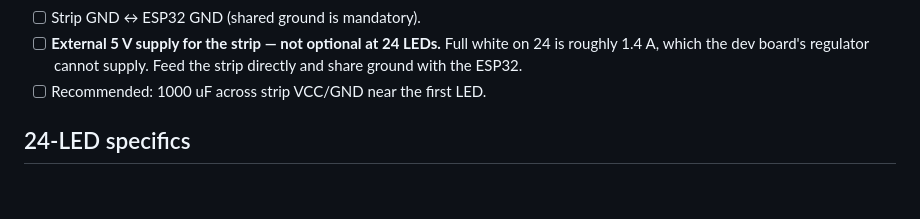
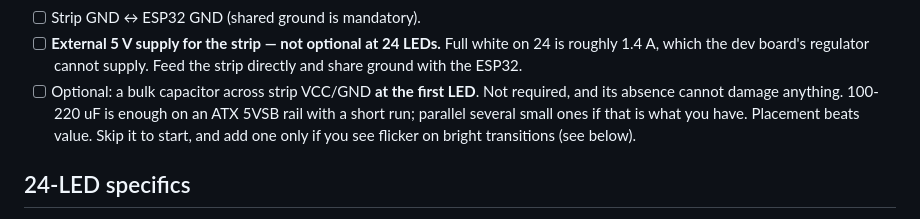
Before and after one commit to Bajerskov/bc250-dualshock, a Markdown page: docs/LED-BAR-BENCH-CHECKLIST.md, the part around the change. GitHub-like rendering; blank space fills up the shorter version.

```diff
--- a/docs/LED-BAR-BENCH-CHECKLIST.md
+++ b/docs/LED-BAR-BENCH-CHECKLIST.md
@@ -41,7 +41,11 @@ Your strip is **24 LEDs**, which changes the power situation.
 - [ ] **External 5 V supply for the strip — not optional at 24 LEDs.** Full white
       on 24 is roughly 1.4 A, which the dev board's regulator cannot supply.
       Feed the strip directly and share ground with the ESP32.
-- [ ] Recommended: 1000 uF across strip VCC/GND near the first LED.
+- [ ] Optional: a bulk capacitor across strip VCC/GND **at the first LED**.
+      Not required, and its absence cannot damage anything. 100-220 uF is
+      enough on an ATX 5VSB rail with a short run; parallel several small ones
+      if that is what you have. Placement beats value. Skip it to start, and
+      add one only if you see flicker on bright transitions (see below).
 
 ## 24-LED specifics
 
```
Also changed, not shown: README.md (+11 -2 lines).
